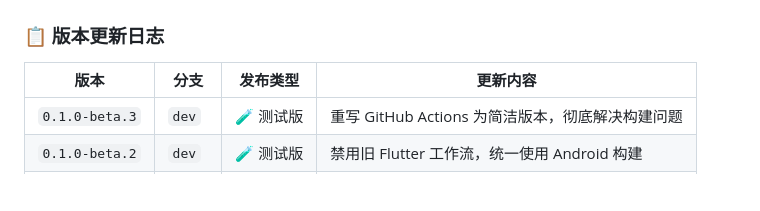
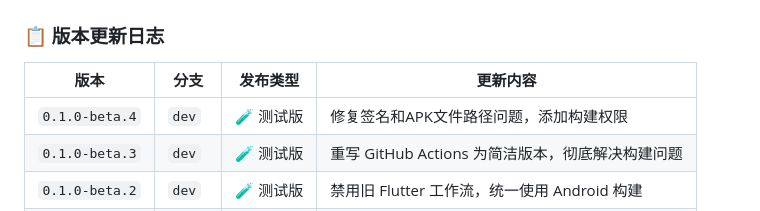
Before and after one commit to yaotutu/lumi-assistant, a Markdown page: README.md, the part around the change. GitHub-like rendering; blank space fills up the shorter version.

Commit message:
docs: 更新版本日志，记录 beta.4 修复
- 记录添加 GitHub Actions 权限的修复
- 触发新的构建测试完整的发布流程

🤖 Generated with [Claude Code](https://claude.com/claude-code)

Co-Authored-By: Claude <noreply@anthropic.com>

```diff
--- a/README.md
+++ b/README.md
@@ -427,6 +427,7 @@ adb shell run-as com.lumi.assistant cat files/wakeup/logs/
 
 | 版本 | 分支 | 发布类型 | 更新内容 |
 |------|------|----------|----------|
+| `0.1.0-beta.4` | `dev` | 🧪 测试版 | 修复签名和APK文件路径问题，添加构建权限 |
 | `0.1.0-beta.3` | `dev` | 🧪 测试版 | 重写 GitHub Actions 为简洁版本，彻底解决构建问题 |
 | `0.1.0-beta.2` | `dev` | 🧪 测试版 | 禁用旧 Flutter 工作流，统一使用 Android 构建 |
 | `0.1.0-beta.1` | `dev` | 🧪 测试版 | 优化 GitHub Actions 发布流程，修复签名问题 |
```
